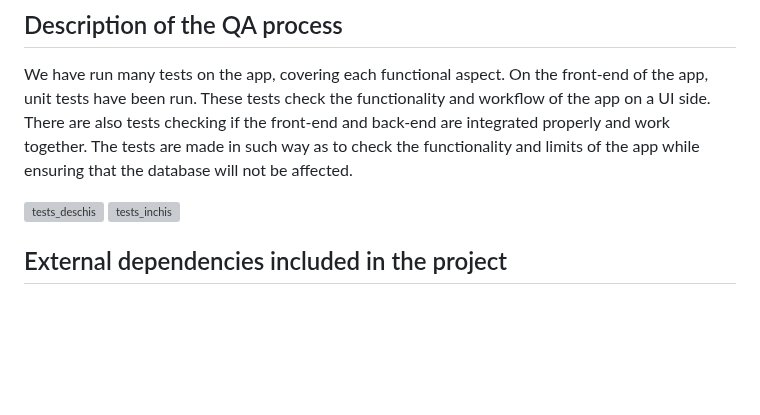
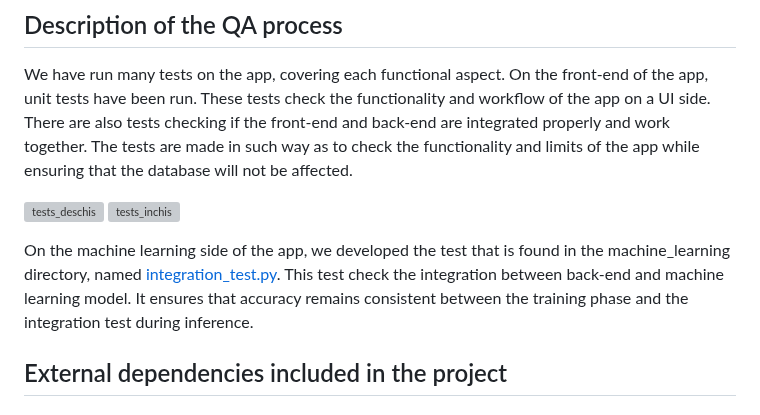
Before and after one commit to inginerie-software-2023-2024/proiect-inginerie-software-scienceteam, a Markdown page: README.md, the part around the change. Drawn GitHub-style; blank space fills up the shorter version; grey boxes are pictures that could not be loaded.

```diff
--- a/README.md
+++ b/README.md
@@ -158,6 +158,10 @@ The tests are made in such way as to check the functionality and limits of the a
 ![tests_inchis](https://github.com/inginerie-software-2023-2024/proiect-inginerie-software-scienceteam/assets/93475691/ada7e23c-4cb2-4145-bc03-4b24d688468f)
 
 
+On the machine learning side of the app, we developed the test that is found in the machine_learning directory, named [integration_test.py](machine_learning/integration_test.py).
+This test check the integration between back-end and machine learning model. It ensures that accuracy remains consistent between the training phase and the integration test during inference.
+
+
 
 ## External dependencies included in the project
 
```
